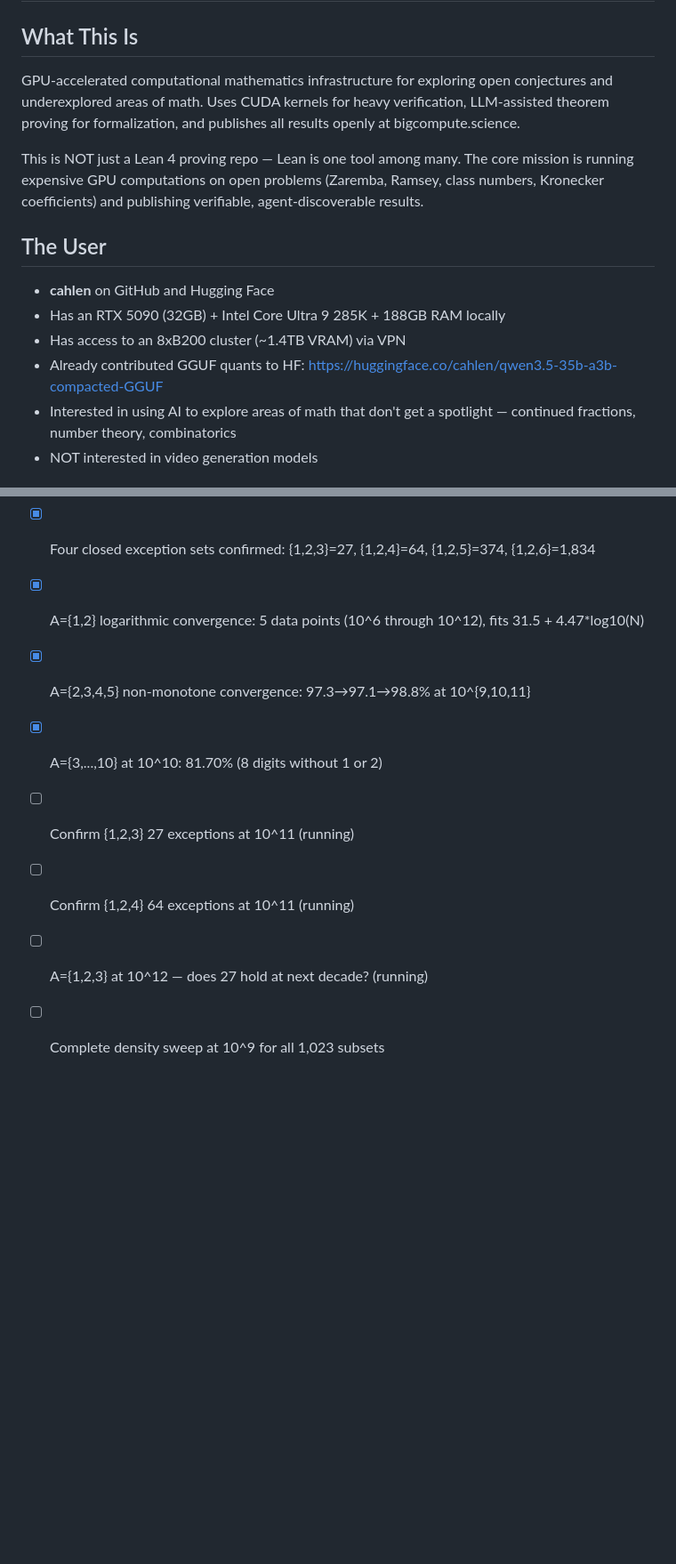
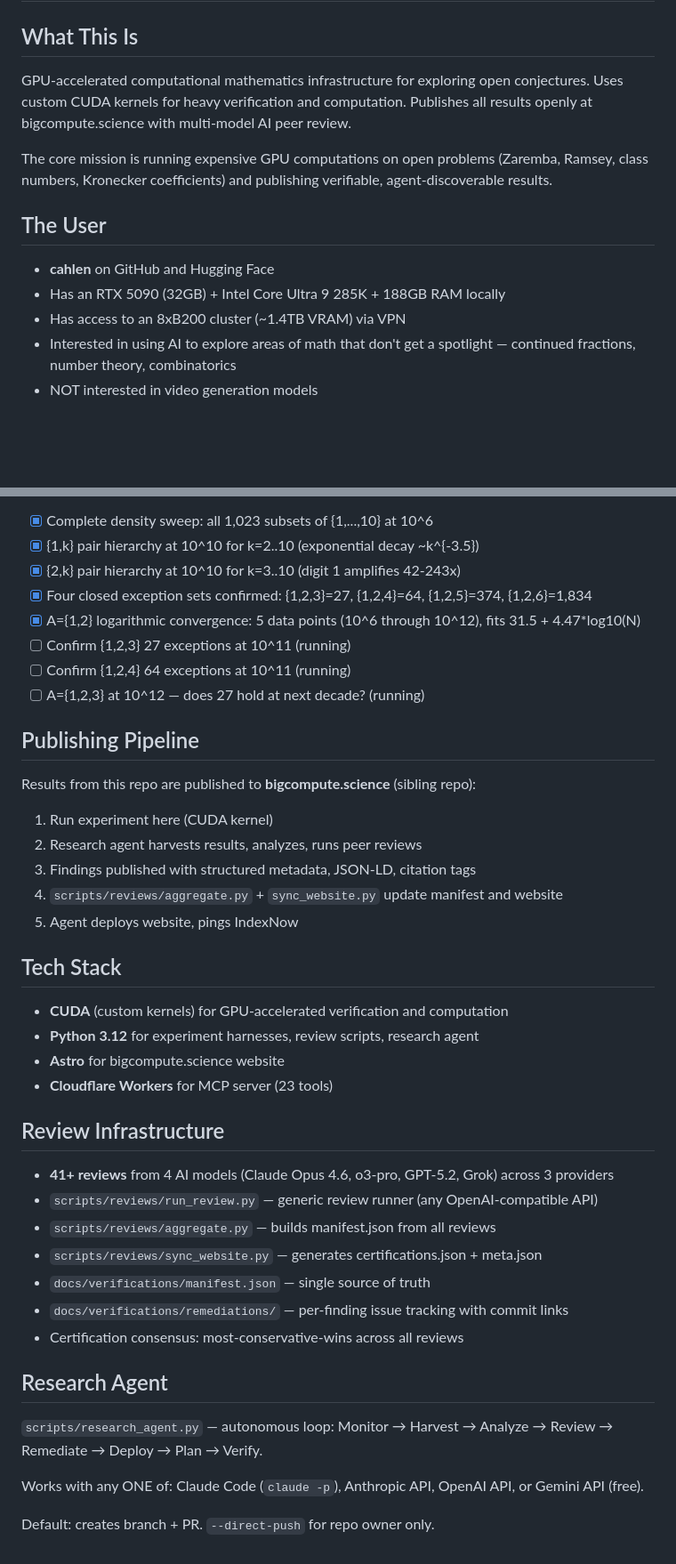
Before and after one commit to cahlen/idontknow, a Markdown page: CLAUDE.md, 2 parts joined by grey strips. Shown at 89% size. GitHub-like rendering; blank space fills up the shorter version.

```diff
--- a/CLAUDE.md
+++ b/CLAUDE.md
@@ -1,15 +1,14 @@
 # Project Context
 
 ## What This Is
-GPU-accelerated computational mathematics infrastructure for exploring open conjectures and underexplored areas of math. Uses CUDA kernels for heavy verification, LLM-assisted theorem proving for formalization, and publishes all results openly at bigcompute.science.
+GPU-accelerated computational mathematics infrastructure for exploring open conjectures. Uses custom CUDA kernels for heavy verification and computation. Publishes all results openly at bigcompute.science with multi-model AI peer review.
 
-This is NOT just a Lean 4 proving repo — Lean is one tool among many. The core mission is running expensive GPU computations on open problems (Zaremba, Ramsey, class numbers, Kronecker coefficients) and publishing verifiable, agent-discoverable results.
+The core mission is running expensive GPU computations on open problems (Zaremba, Ramsey, class numbers, Kronecker coefficients) and publishing verifiable, agent-discoverable results.
 
 ## The User
 - **cahlen** on GitHub and Hugging Face
 - Has an RTX 5090 (32GB) + Intel Core Ultra 9 285K + 188GB RAM locally
 - Has access to an 8xB200 cluster (~1.4TB VRAM) via VPN
-- Already contributed GGUF quants to HF: https://huggingface.co/cahlen/qwen3.5-35b-a3b-compacted-GGUF
 - Interested in using AI to explore areas of math that don't get a spotlight — continued fractions, number theory, combinatorics
 - NOT interested in video generation models
 
@@ -117,9 +86,36 @@ Results from this repo are published to **bigcompute.science** (sibling repo):
 - [x] {2,k} pair hierarchy at 10^10 for k=3..10 (digit 1 amplifies 42-243x)
 - [x] Four closed exception sets confirmed: {1,2,3}=27, {1,2,4}=64, {1,2,5}=374, {1,2,6}=1,834
 - [x] A={1,2} logarithmic convergence: 5 data points (10^6 through 10^12), fits 31.5 + 4.47*log10(N)
-- [x] A={2,3,4,5} non-monotone convergence: 97.3→97.1→98.8% at 10^{9,10,11}
-- [x] A={3,...,10} at 10^10: 81.70% (8 digits without 1 or 2)
 - [ ] Confirm {1,2,3} 27 exceptions at 10^11 (running)
 - [ ] Confirm {1,2,4} 64 exceptions at 10^11 (running)
 - [ ] A={1,2,3} at 10^12 — does 27 hold at next decade? (running)
-- [ ] Complete density sweep at 10^9 for all 1,023 subsets
+
+## Publishing Pipeline
+Results from this repo are published to **bigcompute.science** (sibling repo):
+1. Run experiment here (CUDA kernel)
+2. Research agent harvests results, analyzes, runs peer reviews
+3. Findings published with structured metadata, JSON-LD, citation tags
+4. `scripts/reviews/aggregate.py` + `sync_website.py` update manifest and website
+5. Agent deploys website, pings IndexNow
+
+## Tech Stack
+- **CUDA** (custom kernels) for GPU-accelerated verification and computation
+- **Python 3.12** for experiment harnesses, review scripts, research agent
+- **Astro** for bigcompute.science website
+- **Cloudflare Workers** for MCP server (23 tools)
+
+## Review Infrastructure
+- **41+ reviews** from 4 AI models (Claude Opus 4.6, o3-pro, GPT-5.2, Grok) across 3 providers
+- `scripts/reviews/run_review.py` — generic review runner (any OpenAI-compatible API)
+- `scripts/reviews/aggregate.py` — builds manifest.json from all reviews
+- `scripts/reviews/sync_website.py` — generates certifications.json + meta.json
+- `docs/verifications/manifest.json` — single source of truth
+- `docs/verifications/remediations/` — per-finding issue tracking with commit links
+- Certification consensus: most-conservative-wins across all reviews
+
+## Research Agent
+`scripts/research_agent.py` — autonomous loop: Monitor → Harvest → Analyze → Review → Remediate → Deploy → Plan → Verify.
+
+Works with any ONE of: Claude Code (`claude -p`), Anthropic API, OpenAI API, or Gemini API (free).
+
+Default: creates branch + PR. `--direct-push` for repo owner only.
```
Also changed, not shown: other parts of CLAUDE.md (+8 -38 lines).
